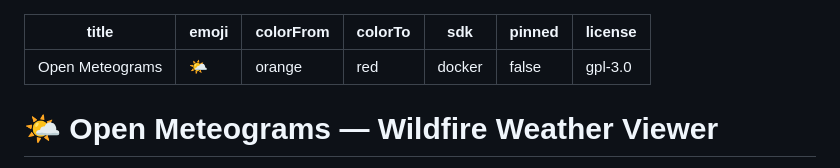
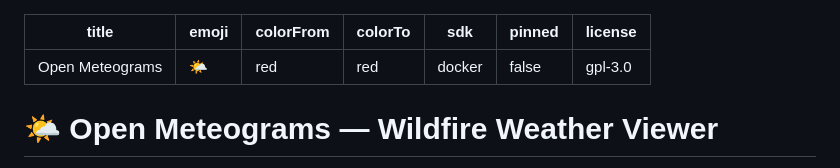
Before and after one commit to vrieraj/open-meteograms, a Markdown page: README.md, the part around the change. Rendered like a GitHub page.

Commit message:
Fix HF Space colorFrom to accepted value
Co-Authored-By: Claude Sonnet 4.6 <noreply@anthropic.com>

```diff
--- a/README.md
+++ b/README.md
@@ -1,7 +1,7 @@
 ---
 title: Open Meteograms
 emoji: 🌤️
-colorFrom: orange
+colorFrom: red
 colorTo: red
 sdk: docker
 pinned: false
```
